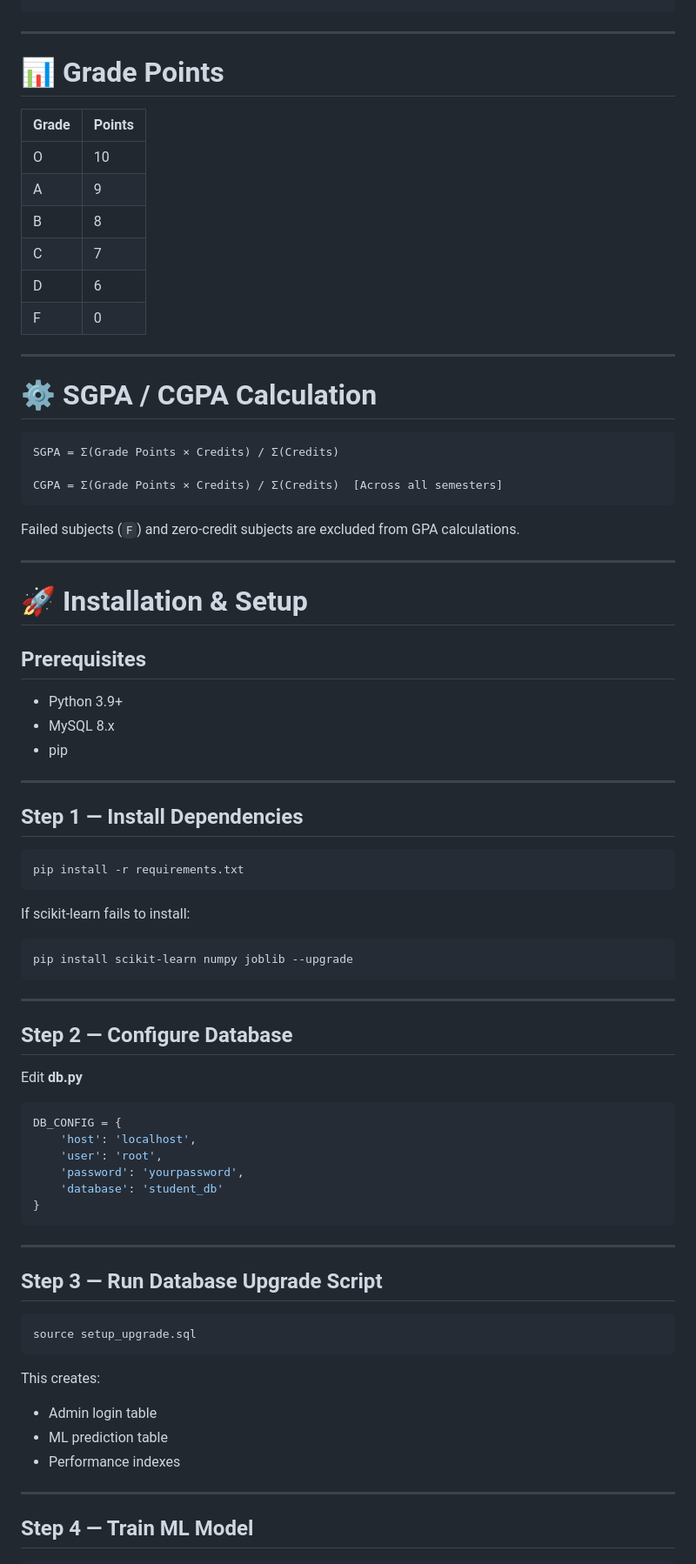
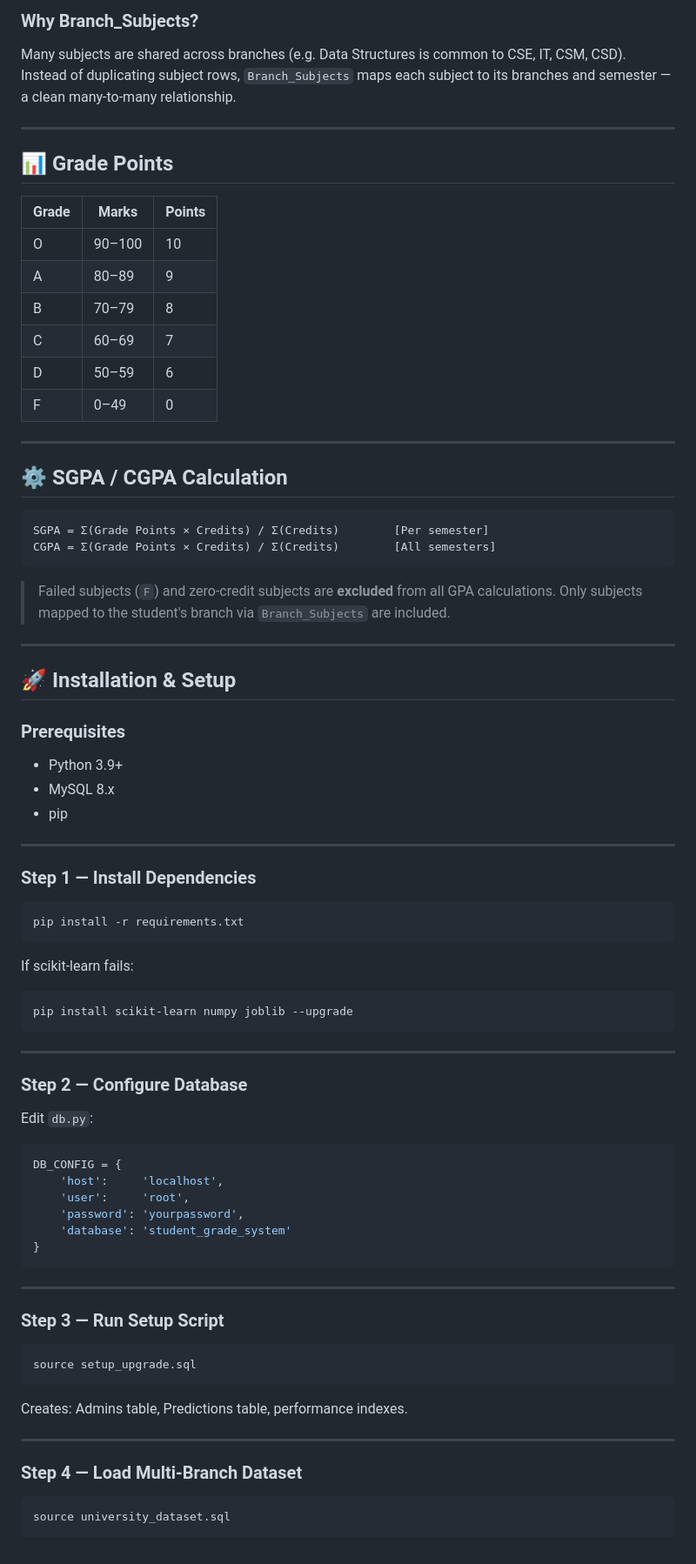
Before and after one commit to HarshithSana/acadtrack, a Markdown page: README.md, the part around one of its changes. Shown at 87% size. GitHub-like rendering.

Commit message:
Revise README for improved clarity and organization
Updated README to enhance clarity and structure, including feature descriptions and project details.

````diff
--- a/README.md
+++ b/README.md
@@ -110,35 +133,40 @@ Predictions     — prediction_id (PK), student_id (FK), predicted_sgpa, predict
 ```
+
+### Why Branch_Subjects?
+
+Many subjects are shared across branches (e.g. Data Structures is common to CSE, IT, CSM, CSD).
+Instead of duplicating subject rows, `Branch_Subjects` maps each subject to its branches and semester — a clean many-to-many relationship.
 
 ---
 
-# 📊 Grade Points
+## 📊 Grade Points
 
-| Grade | Points |
-| ----- | ------ |
-| O     | 10     |
-| A     | 9      |
-| B     | 8      |
-| C     | 7      |
-| D     | 6      |
-| F     | 0      |
+| Grade | Marks | Points |
+|---|---|---|
+| O | 90–100 | 10 |
+| A | 80–89 | 9 |
+| B | 70–79 | 8 |
+| C | 60–69 | 7 |
+| D | 50–59 | 6 |
+| F | 0–49 | 0 |
 
 ---
 
-# ⚙️ SGPA / CGPA Calculation
+## ⚙️ SGPA / CGPA Calculation
 
 ```
-SGPA = Σ(Grade Points × Credits) / Σ(Credits)
-
-CGPA = Σ(Grade Points × Credits) / Σ(Credits)  [Across all semesters]
+SGPA = Σ(Grade Points × Credits) / Σ(Credits)        [Per semester]
+CGPA = Σ(Grade Points × Credits) / Σ(Credits)        [All semesters]
 ```
 
-Failed subjects (`F`) and zero-credit subjects are excluded from GPA calculations.
+> Failed subjects (`F`) and zero-credit subjects are **excluded** from all GPA calculations.
+> Only subjects mapped to the student's branch via `Branch_Subjects` are included.
 
 ---
 
-# 🚀 Installation & Setup
+## 🚀 Installation & Setup
 
-## Prerequisites
+### Prerequisites
 
 * Python 3.9+
 * MySQL 8.x
@@ -146,49 +174,47 @@ Failed subjects (`F`) and zero-credit subjects are excluded from GPA calculation
 
 ---
 
-## Step 1 — Install Dependencies
+### Step 1 — Install Dependencies
 
-```
+```bash
 pip install -r requirements.txt
 ```
 
-If scikit-learn fails to install:
+If scikit-learn fails:
 
-```
+```bash
 pip install scikit-learn numpy joblib --upgrade
 ```
 
 ---
 
-## Step 2 — Configure Database
+### Step 2 — Configure Database
 
-Edit **db.py**
+Edit `db.py`:
 
 ```python
 DB_CONFIG = {
-    'host': 'localhost',
-    'user': 'root',
+    'host':     'localhost',
+    'user':     'root',
     'password': 'yourpassword',
-    'database': 'student_db'
+    'database': 'student_grade_system'
 }
 ```
 
 ---
 
-## Step 3 — Run Database Upgrade Script
+### Step 3 — Run Setup Script
 
-```
+```bash
 source setup_upgrade.sql
 ```
 
-This creates:
-
-* Admin login table
-* ML prediction table
-* Performance indexes
+Creates: Admins table, Predictions table, performance indexes.
 
 ---
 
-## Step 4 — Train ML Model
+### Step 4 — Load Multi-Branch Dataset
 
+```bash
+source university_dataset.sql
 ```
````
Also changed, not shown: other parts of README.md (+169 -138 lines).
